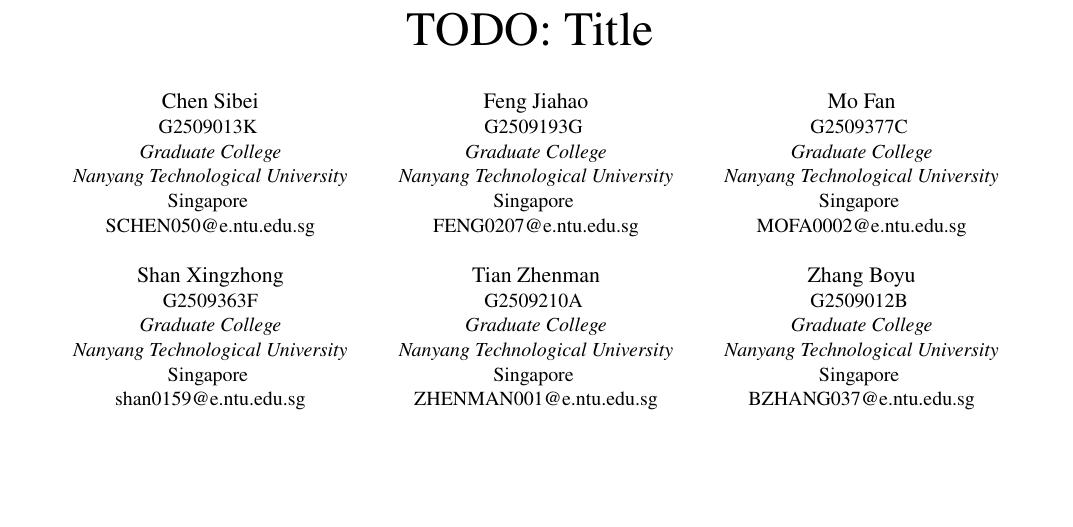
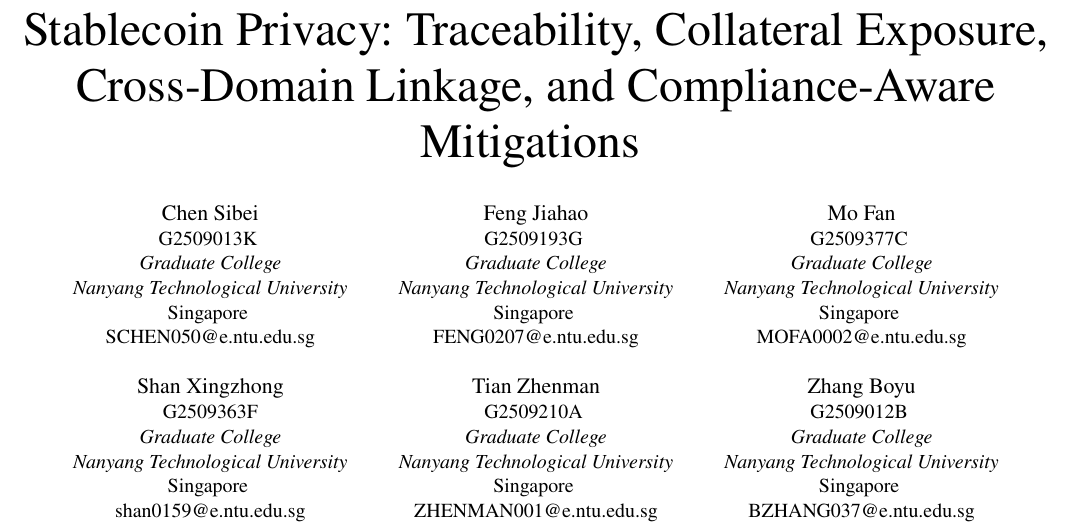
Before and after one commit to SibeiC/SC6101, a LaTeX paper (paper.tex): part of page 1 of 8, cut at the place of the change, the shorter picture padded with empty space. Compiled offline with pdfLaTeX; a missing font is replaced by an installed copy or a similar font; a LaTeX package or settings file that is missing is left out.

Commit message:
Add title

```diff
--- a/paper.tex
+++ b/paper.tex
@@ -15,7 +15,7 @@
 
 \begin{document}
 
-\title{{TODO: Title}
+\title{Stablecoin Privacy: Traceability, Collateral Exposure, Cross-Domain Linkage, and Compliance-Aware Mitigations
     \thanks{Term Paper submitted for SC6101 Introduction to Blockchain, NTU.}
 }
 
```
